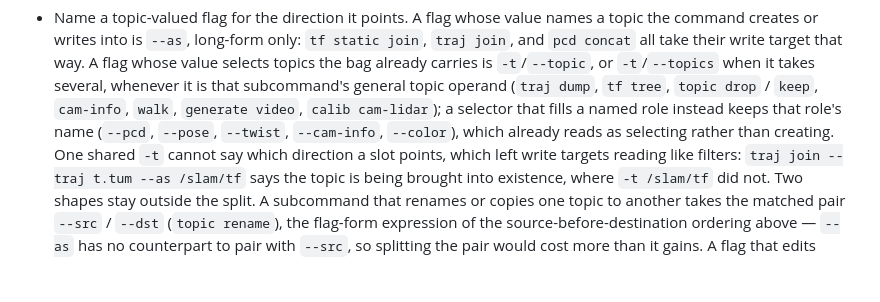
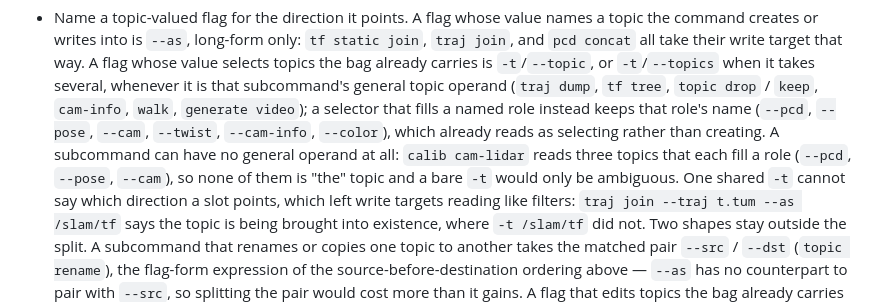
Before and after one commit to otenim/bagwiz, a Markdown page: AGENTS.md, the part around the change. Rendered like a GitHub page; blank space fills up the shorter version.

Commit message:
docs(agents): drop calib cam-lidar from the general-topic-operand list
The topic-flag naming rule landed in #69 lists `calib cam-lidar` among the
subcommands whose general topic operand is `-t`/`--topic`, which was true of
main when it was written. This branch replaces that operand with `--cam`, so
the entry now contradicts the command.

Move it: `calib cam-lidar` reads three topics that each fill a role
(`--pcd`, `--pose`, `--cam`), so it has no general operand for `-t` to name
and a bare `-t` could only be ambiguous between the three. `--cam` joins the
named-role examples alongside the `--pcd`/`--pose` the rule already cites.

```diff
--- a/AGENTS.md
+++ b/AGENTS.md
@@ -296,10 +296,14 @@ code that is not part of the CLI itself.
   the bag already carries is `-t`/`--topic`, or `-t`/`--topics` when
   it takes several, whenever it is that subcommand's general topic
   operand (`traj dump`, `tf tree`, `topic drop` / `keep`, `cam-info`,
-  `walk`, `generate video`, `calib cam-lidar`); a selector that fills
-  a named role instead keeps that role's name (`--pcd`, `--pose`,
+  `walk`, `generate video`); a selector that fills a named role
+  instead keeps that role's name (`--pcd`, `--pose`, `--cam`,
   `--twist`, `--cam-info`, `--color`), which already reads as
-  selecting rather than creating. One shared `-t` cannot say which
+  selecting rather than creating. A subcommand can have no general
+  operand at all: `calib cam-lidar` reads three topics that each fill
+  a role (`--pcd`, `--pose`, `--cam`), so none of them is "the"
+  topic and a bare `-t` would only be ambiguous. One shared `-t`
+  cannot say which
   direction a slot points, which left write targets reading like
   filters: `traj join --traj t.tum --as /slam/tf` says the topic is
   being brought into existence, where `-t /slam/tf` did not.
```
